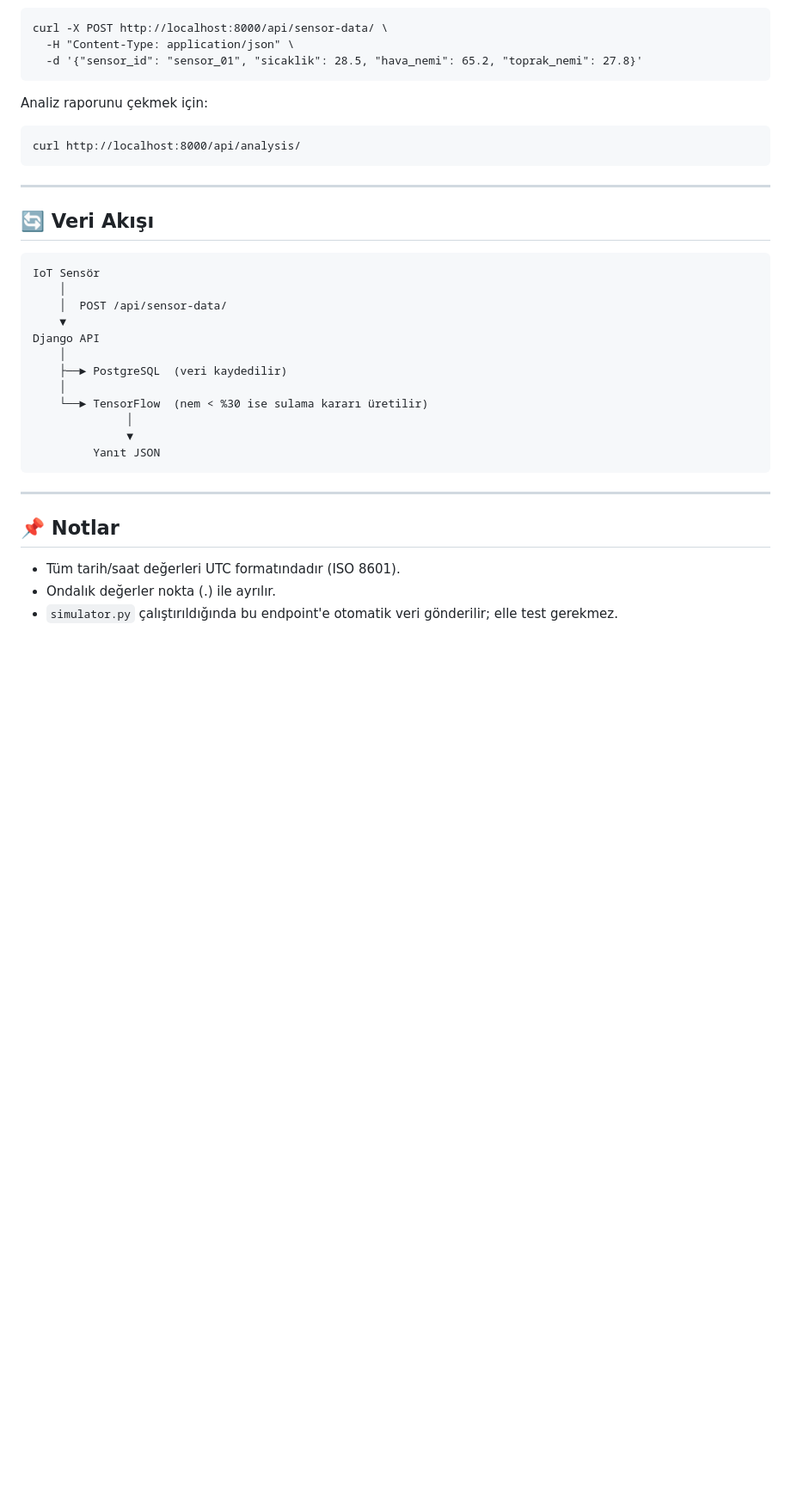
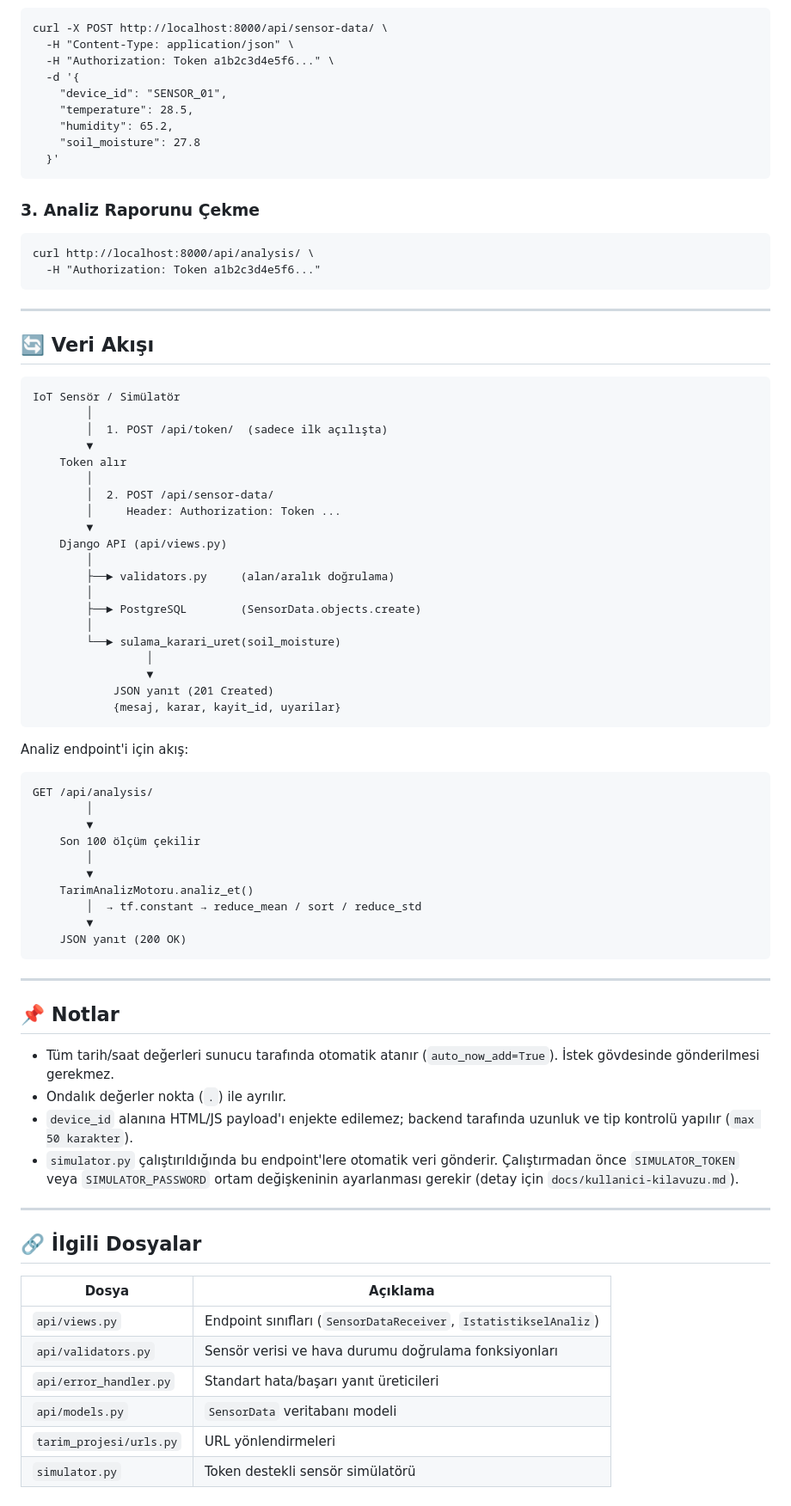
Before and after one commit to 250542020-hub/syntax-error-savunuculari, a Markdown page: docs/api-dokumantasyon.md, the part around one of its changes. Shown at 86% size. Drawn GitHub-style; blank space fills up the shorter version.

Commit message:
docs: rewrite API docs to match actual endpoints and auth

```diff
--- a/docs/api-dokumantasyon.md
+++ b/docs/api-dokumantasyon.md
@@ -124,33 +237,75 @@ Sensör verisi göndermek için:
 
     curl -X POST http://localhost:8000/api/sensor-data/ \
       -H "Content-Type: application/json" \
-      -d '{"sensor_id": "sensor_01", "sicaklik": 28.5, "hava_nemi": 65.2, "toprak_nemi": 27.8}'
+      -H "Authorization: Token a1b2c3d4e5f6..." \
+      -d '{
+        "device_id": "SENSOR_01",
+        "temperature": 28.5,
+        "humidity": 65.2,
+        "soil_moisture": 27.8
+      }'
 
-Analiz raporunu çekmek için:
+### 3. Analiz Raporunu Çekme
 
-    curl http://localhost:8000/api/analysis/
+    curl http://localhost:8000/api/analysis/ \
+      -H "Authorization: Token a1b2c3d4e5f6..."
 
 ---
 
 ## 🔄 Veri Akışı
 
-    IoT Sensör
-        │
-        │  POST /api/sensor-data/
-        ▼
-    Django API
-        │
-        ├──► PostgreSQL  (veri kaydedilir)
-        │
-        └──► TensorFlow  (nem < %30 ise sulama kararı üretilir)
-                  │
-                  ▼
-             Yanıt JSON
+    IoT Sensör / Simülatör
+            │
+            │  1. POST /api/token/  (sadece ilk açılışta)
+            ▼
+        Token alır
+            │
+            │  2. POST /api/sensor-data/
+            │     Header: Authorization: Token ...
+            ▼
+        Django API (api/views.py)
+            │
+            ├──► validators.py     (alan/aralık doğrulama)
+            │
+            ├──► PostgreSQL        (SensorData.objects.create)
+            │
+            └──► sulama_karari_uret(soil_moisture)
+                     │
+                     ▼
+                JSON yanıt (201 Created)
+                {mesaj, karar, kayit_id, uyarilar}
+
+Analiz endpoint'i için akış:
+
+    GET /api/analysis/
+            │
+            ▼
+        Son 100 ölçüm çekilir
+            │
+            ▼
+        TarimAnalizMotoru.analiz_et()
+            │  → tf.constant → reduce_mean / sort / reduce_std
+            ▼
+        JSON yanıt (200 OK)
 
 ---
 
 ## 📌 Notlar
 
-- Tüm tarih/saat değerleri UTC formatındadır (ISO 8601).
-- Ondalık değerler nokta (.) ile ayrılır.
-- `simulator.py` çalıştırıldığında bu endpoint'e otomatik veri gönderilir; elle test gerekmez.
+* Tüm tarih/saat değerleri sunucu tarafında otomatik atanır (`auto_now_add=True`). İstek gövdesinde gönderilmesi gerekmez.
+* Ondalık değerler nokta (`.`) ile ayrılır.
+* `device_id` alanına HTML/JS payload'ı enjekte edilemez; backend tarafında uzunluk ve tip kontrolü yapılır (`max 50 karakter`).
+* `simulator.py` çalıştırıldığında bu endpoint'lere otomatik veri gönderir. Çalıştırmadan önce `SIMULATOR_TOKEN` veya `SIMULATOR_PASSWORD` ortam değişkeninin ayarlanması gerekir (detay için `docs/kullanici-kilavuzu.md`).
+
+---
+
+## 🔗 İlgili Dosyalar
+
+| Dosya | Açıklama |
+|---|---|
+| `api/views.py` | Endpoint sınıfları (`SensorDataReceiver`, `IstatistikselAnaliz`) |
+| `api/validators.py` | Sensör verisi ve hava durumu doğrulama fonksiyonları |
+| `api/error_handler.py` | Standart hata/başarı yanıt üreticileri |
+| `api/models.py` | `SensorData` veritabanı modeli |
+| `tarim_projesi/urls.py` | URL yönlendirmeleri |
+| `simulator.py` | Token destekli sensör simülatörü |
```
Also changed, not shown: other parts of docs/api-dokumantasyon.md (+162 -49 lines).
